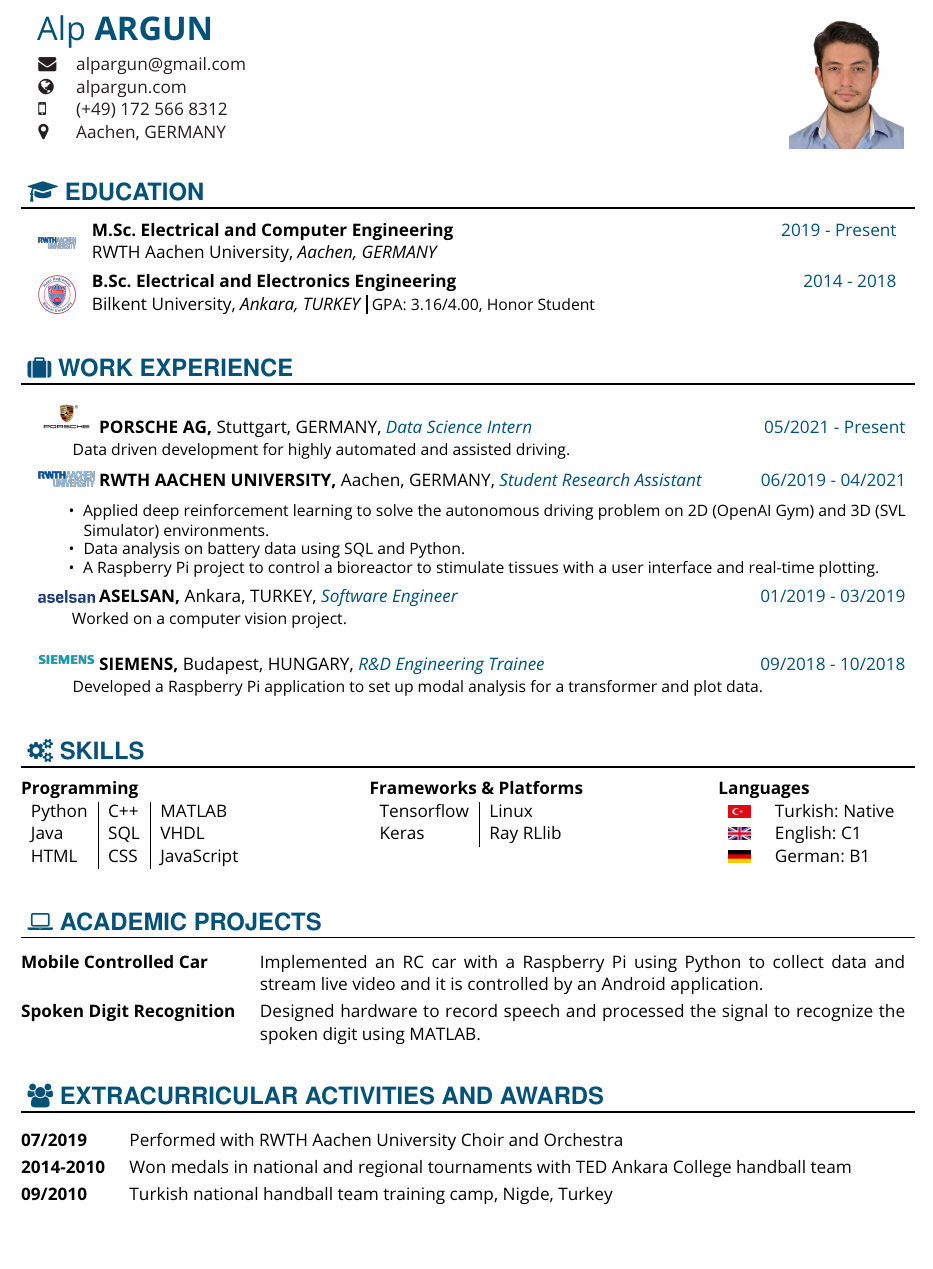
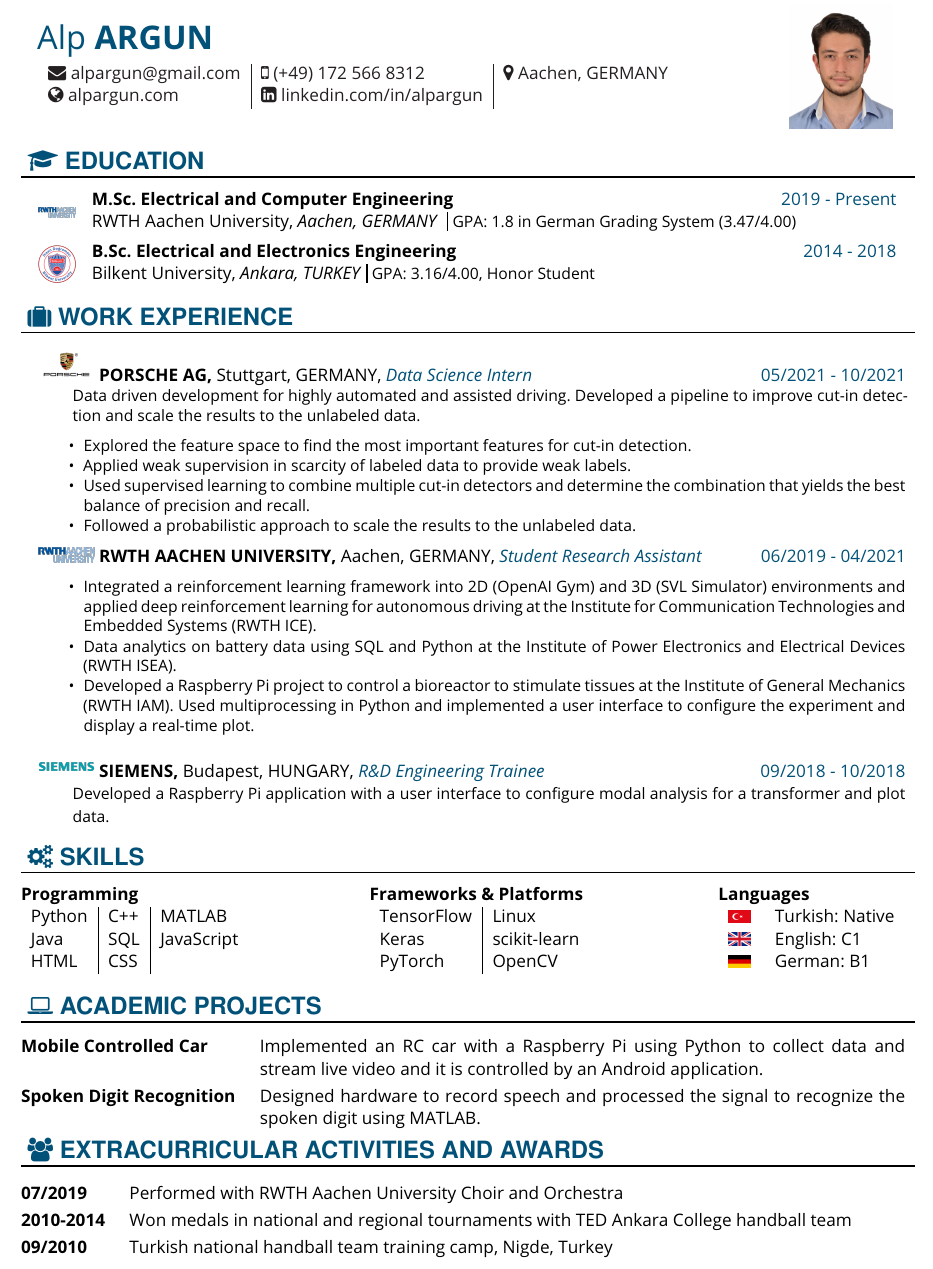
Before and after one commit to alpargun/AlpArgun-CV, a LaTeX document (main.tex): part of the page, cut so that both start at the same text, the shorter picture padded with empty space. Compiled offline with pdfLaTeX.

Commit message:
Update Porsche work. Fix spacing. Add table for personal

```diff
--- a/main.tex
+++ b/main.tex
@@ -17,15 +17,12 @@
    \begin{adjustwidth}{0cm}{}
         %\renewcommand{\arraystretch}{1}
 
-        \begin{tabularx}{\textwidth}{ @{} >{\bfseries}l X}
-            \faEnvelope \ & alpargun@gmail.com \\
+        \begin{tabular}[t]{ l | l | l}
+            \faEnvelope \ alpargun@gmail.com & \faMobilePhone \ (+49) 172 566 8312 & \faMapMarker \ Aachen, GERMANY \\
 
-            \faGlobe \ & alpargun.com \\
+            \faGlobe \ alpargun.com & \faLinkedinSquare \ linkedin.com/in/alpargun
 
-            \faMobilePhone \ & (+49) 172 566 8312 \\
-
-            \faMapMarker \ & Aachen, GERMANY
-        \end{tabularx}
+        \end{tabular}
     \end{adjustwidth}
 
    \iffalse
@@ -39,18 +36,14 @@
     \fi
 \end{minipage}%
 \begin{minipage}{.16\linewidth}
-   \includegraphics[width=0.8\textwidth]{alp_foto.jpg}
+   \includegraphics[width=6em]{alp_foto.jpg}
 \end{minipage}
-
-
-
 
 
 %%--------------------------------------------------------------------------------------------------------------------------
 
 
 % EDUCATION ------------------------------------------------------------------------------------------------
-\sepspace
 
 % M.Sc.
 \vspace{-0.5\baselineskip}
@@ -58,40 +51,32 @@
 \NewPart{\faMortarBoard \space Education}{}
 \noindent
 
-\EducationEntry{M.Sc. Electrical and  Computer Engineering}{2019 - Present}{RWTH Aachen University} {} {IMG/education/rwth} {Aachen, GERMANY}
+\EducationEntry{M.Sc. Electrical and  Computer Engineering}{2019 - Present}{RWTH Aachen University} {  {\rule[-0.4ex]{0.2ex}{1.2em} GPA: 1.8 in German Grading System (3.47/4.00)}} {IMG/education/rwth} {Aachen, GERMANY}
 
 \sepspace
 
 % B.Sc.
 \EducationEntry{B.Sc. Electrical and Electronics Engineering}{2014 - 2018}{Bilkent University}  {\rule[-0.4ex]{0.2ex}{1.2em} GPA: 3.16/4.00, Honor Student} {IMG/education/bilkent} {Ankara, TURKEY}
 
-% \rule[-0.4ex]{0.2ex}{1.2em}
-
-\sepspace
-
-% High School - commented out
-\iffalse
-\EducationEntry{High School and International Baccalaureate Diploma}{Sep 2010 - Jun 2014}{TED Ankara College Foundation Private High School Ankara, TURKEY}
-{\begin{itemize}
-\item High School Diploma GPA: 89.16/100
-\item International Baccalaureate Diploma GPA: 31/45
-\end{itemize}} {IMG/education/ted}
-
-\sepspace
-
-\fi
 
 %%--------------------------------------------------------------------------------------------------------------------------
 % WORK EXPERIENCE--------------------------------------------------------------------------------------------
-
-\sepspace
 
 \vspace{-0.5\baselineskip}
 \NewPart{\faSuitcase \space Work experience}{}
 \noindent
 
 % Porsche - Internship
-\workEntry{Porsche AG}{05/2021 - Present}{Data Science Intern}{Data driven development for highly automated and assisted driving.} {IMG/work/porsche.png} {Stuttgart, GERMANY}
+\workEntry{Porsche AG}{05/2021 - 10/2021}{Data Science Intern}
+{Data driven development for highly automated and assisted driving. Developed a pipeline to improve cut-in detection and scale the results to the unlabeled data.
+{\begin{itemize}
+    \setlength\itemsep{-0.3em}
+    \item Explored the feature space to find the most important features for cut-in detection.
+    \item Applied weak supervision in scarcity of labeled data to provide weak labels.
+    \item Used supervised learning to combine multiple cut-in detectors and determine the combination that yields the best balance of precision and recall.
+    \item Followed a probabilistic approach to scale the results to the unlabeled data.
+\end{itemize}}}
+{IMG/work/porsche.png} {Stuttgart, GERMANY}
 
 \sepspace
 
@@ -99,24 +84,18 @@
 \workEntry{RWTH Aachen University}{06/2019 - 04/2021}{Student Research Assistant}
 {
 {\begin{itemize}
-\setlength\itemsep{-0.4em}
-\item Applied deep reinforcement learning to solve the autonomous driving problem on 2D (OpenAI Gym) and 3D (SVL Simulator) environments.
-\item Data analysis on battery data using SQL and Python.
-\item A Raspberry Pi project to control a bioreactor to stimulate tissues with a user interface and real-time plotting.
+    \setlength\itemsep{-0.3em}
+    \item Integrated a reinforcement learning framework into 2D (OpenAI Gym) and 3D (SVL Simulator) environments and applied deep reinforcement learning for autonomous driving at the Institute for Communication Technologies and Embedded Systems (RWTH ICE).
+    \item Data analytics on battery data using SQL and Python at the Institute of Power Electronics and Electrical Devices (RWTH ISEA).
+    \item Developed a Raspberry Pi project to control a bioreactor to stimulate tissues at the Institute of General Mechanics (RWTH IAM). Used multiprocessing in Python and implemented a user interface to configure the experiment and display a real-time plot.
 \end{itemize}}
 }
 {IMG/education/rwth.png} {Aachen, GERMANY}
 
 \sepspace
 
-
-% ASELSAN - Full time
-\workEntry{Aselsan}{01/2019 - 03/2019}{Software Engineer}{Worked on a computer vision project.} {IMG/work/aselsan.png} {Ankara, TURKEY}
-
-\sepspace
-
 % Siemens - Trainee
-\workEntry{Siemens}{09/2018 - 10/2018}{R\&D Engineering Trainee}{Developed a Raspberry Pi application to set up modal analysis for a transformer and plot data.} {IMG/work/siemens.png} {Budapest, HUNGARY}
+\workEntry{Siemens}{09/2018 - 10/2018}{R\&D Engineering Trainee}{Developed a Raspberry Pi application with a user interface to configure modal analysis for a transformer and plot data.} {IMG/work/siemens.png} {Budapest, HUNGARY}
 
 
 %%--------------------------------------------------------------------------------------------------------------------------
@@ -135,8 +114,6 @@
 %%--------------------------------------------------------------------------------------------------------------------------
 
 % SKILLS ------------------------------------------------------------------------------------------------
-\sepspace
-\sepspace
 
 \vspace{-0.5\baselineskip}
 
@@ -153,8 +130,8 @@
 \begin{tabular}[t]{ l | l | l}
 
 Python & C++ & MATLAB\\
-Java & SQL & VHDL\\
-HTML & CSS & JavaScript \\
+Java & SQL & JavaScript\\
+HTML & CSS  \\
 
 \end{tabular}
 
@@ -166,8 +143,9 @@ HTML & CSS & JavaScript \\
 \headingEntry{Frameworks \& Platforms}
 
 \begin{tabular}[t]{ l | l }
-Tensorflow & Linux\\
-Keras & Ray RLlib
+TensorFlow & Linux\\
+Keras & scikit-learn\\
+PyTorch & OpenCV
 
 \end{tabular}
 
@@ -193,7 +170,6 @@ Keras & Ray RLlib
 %%--------------------------------------------------------------------------------------------------------------------------
 
 % PROJECTS -----------------------------------------------------------------------------------------
-\sepspace
 
 \vspace{-0.5\baselineskip}
 
@@ -212,11 +188,7 @@ Keras & Ray RLlib
     \end{tabularx}
 \end{adjustwidth}
 
-\sepspace
-\sepspace
-
 %%--------------------------------------------------------------------------------------------------------------------------
-\sepspace
 
 % EXTRACURRICULAR
 \vspace{-1.5\baselineskip}
```
Also changed, not shown: temp.cls (+0 -1 lines), main.pdf, main.tex (3 more changed lines).
